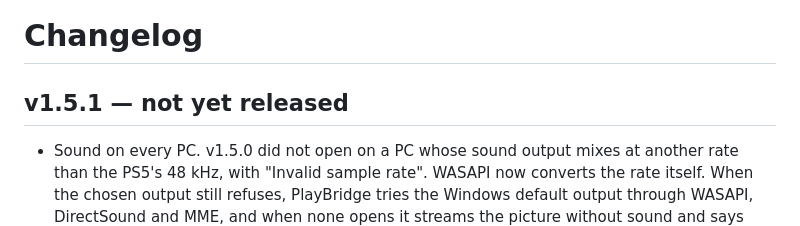
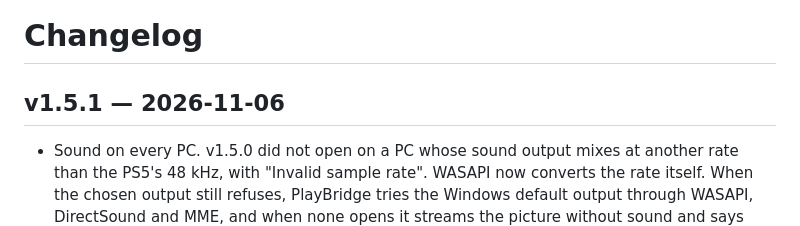
Before and after one commit to ramalhoboss/PlayBridge, a Markdown page: CHANGELOG.md, the part around the change. Rendered like a GitHub page.

```diff
--- a/CHANGELOG.md
+++ b/CHANGELOG.md
@@ -1,6 +1,6 @@
 # Changelog
 
-## v1.5.1 — not yet released
+## v1.5.1 — 2026-11-06
 - Sound on every PC. v1.5.0 did not open on a PC whose sound output mixes at another rate than the PS5's 48 kHz, with "Invalid sample rate". WASAPI now converts the rate itself. When the chosen output still refuses, PlayBridge tries the Windows default output through WASAPI, DirectSound and MME, and when none opens it streams the picture without sound and says why in the status line. Each refusal is written to audio-check.txt next to the preferences. An output that will not open is no longer saved as the choice.
 - Laptops with two graphics cards. Windows' default card on such a laptop is the processor's graphics, so the NVIDIA or AMD card stayed idle. PlayBridge now decodes and draws on the card with the most memory of its own, and Settings → Picture → Graphics card, shown only where there is a choice, names another one. The change applies the next time PlayBridge opens.
 - When the card that draws is not the one that drives the screen, as on most gaming laptops, every frame is copied across first. The GPU video output then keeps two frames in flight instead of one. On any PC, five frames in five seconds that the screen was not ready for add one more, up to three, for the rest of the session.
```
Also changed, not shown: README.md (+20 -14 lines), docs/images/badge-download.png.
